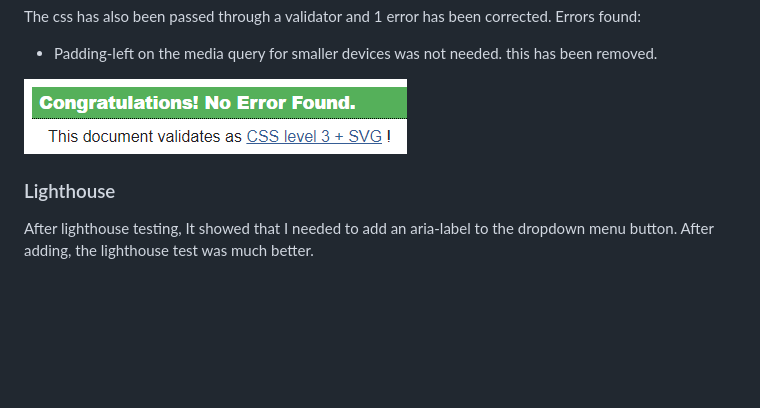
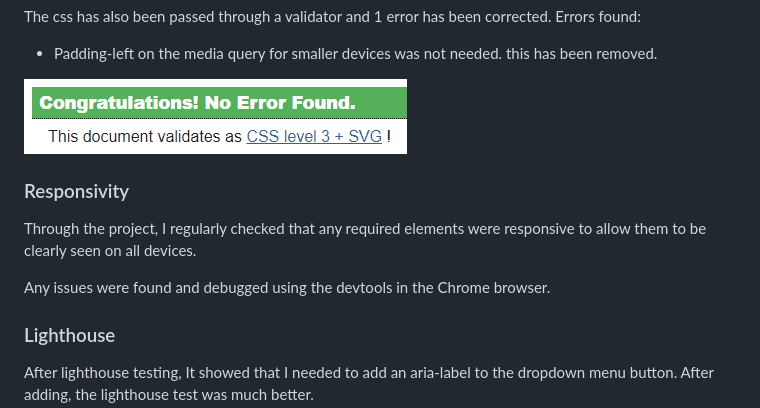
Before and after one commit to markdaniel1982/ttlf_pp1, a Markdown page: README.md, the part around the change. Rendered like a GitHub page; blank space fills up the shorter version.

Commit message:
add  the rsponsivity section  to testing in the readme

```diff
--- a/README.md
+++ b/README.md
@@ -66,6 +66,12 @@ Errors found:
 
 ![CSS Validation](documentation/images/css_validation.png "CSS Validation")
 
+### Responsivity
+
+Through the project, I regularly checked that any required elements were responsive to allow them to be clearly seen on all devices.
+
+Any issues were found and debugged using the devtools in the Chrome browser.
+
 ### Lighthouse
 After lighthouse testing, It showed that I needed to add an aria-label to the dropdown menu button. After adding, the lighthouse test was much better.
 
```
